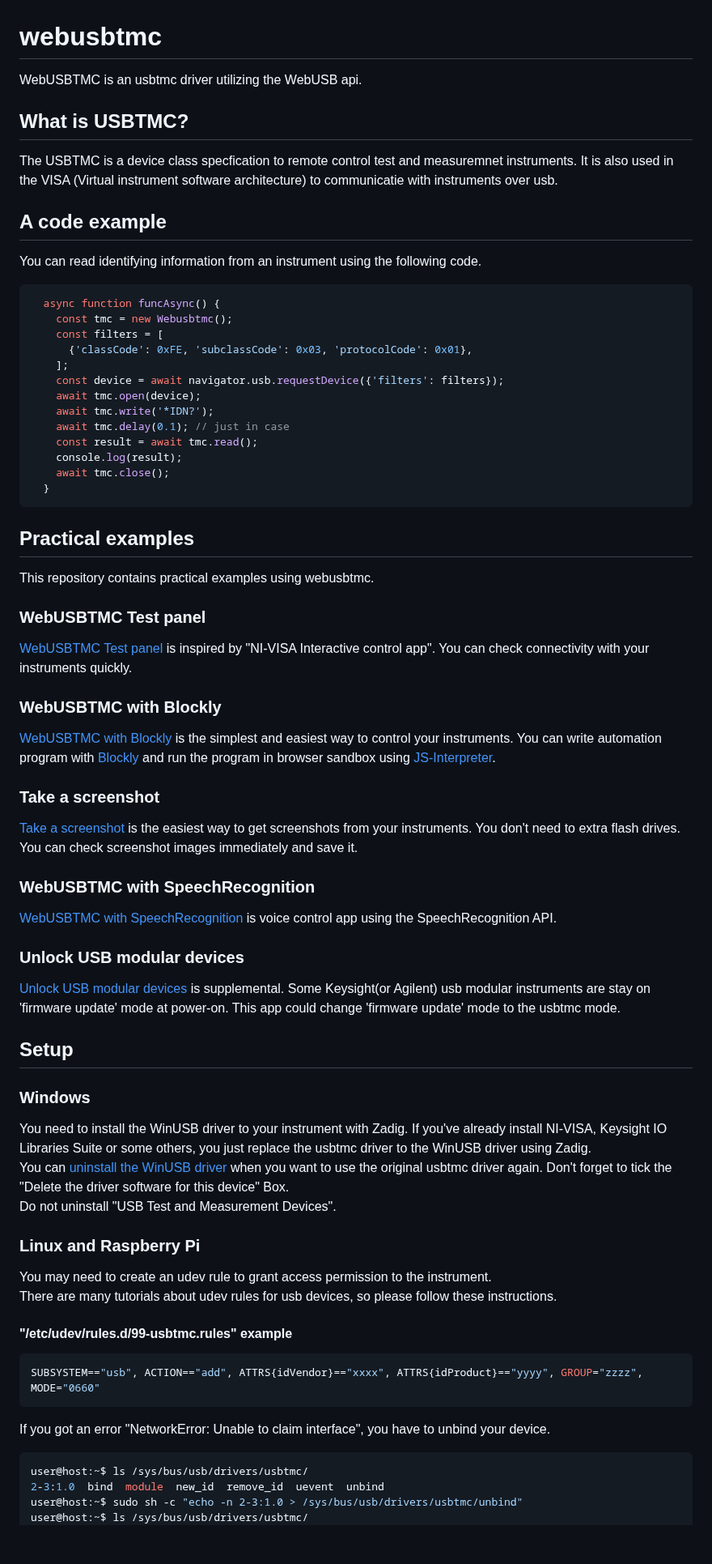
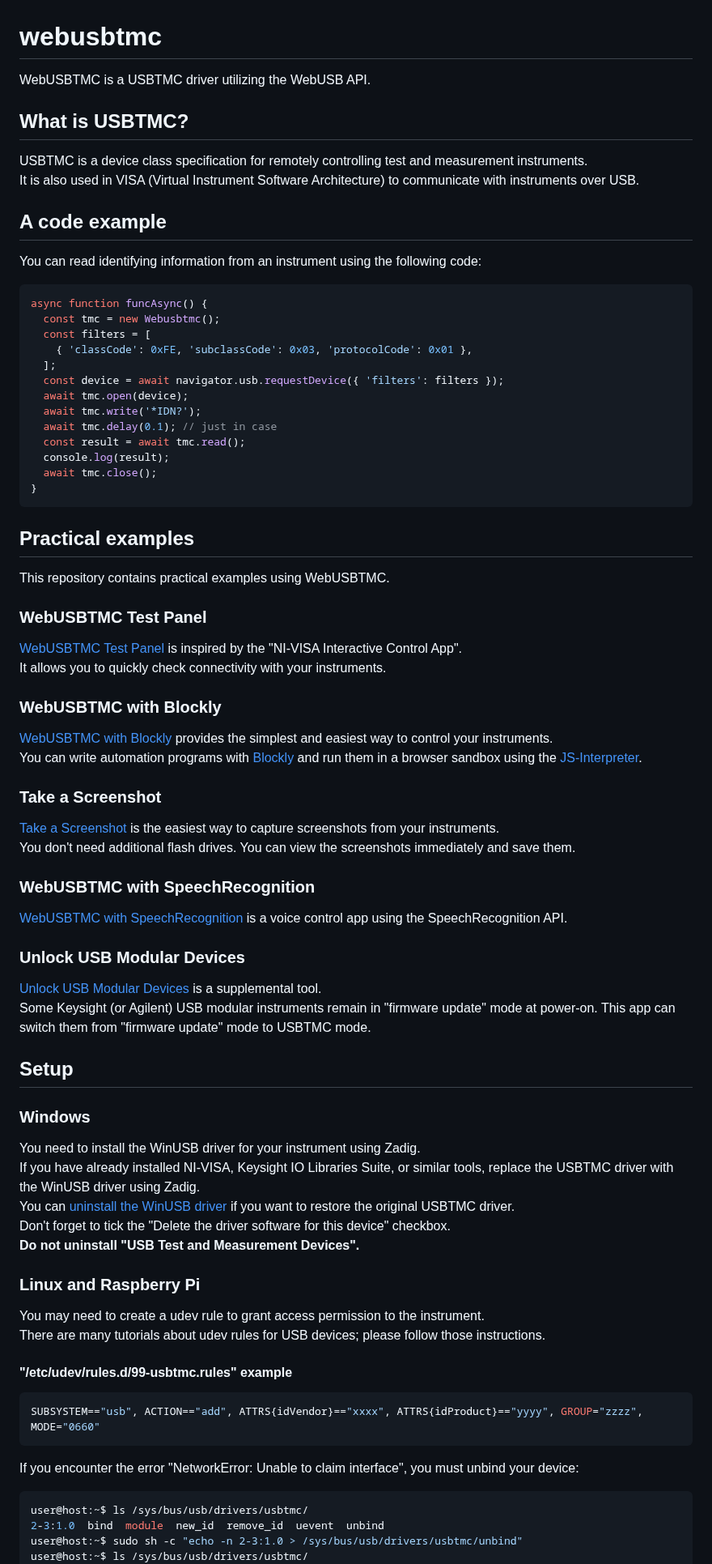
Before and after one commit to ananswer/webusbtmc, a Markdown page: README.md, the part around one of its changes. Shown at 81% size. Rendered like a GitHub page; blank space fills up the shorter version.

Commit message:
Update Readme.md for improved clarity and grammar with assistance from AI.

```diff
--- a/README.md
+++ b/README.md
@@ -1,69 +1,70 @@
 # webusbtmc
- WebUSBTMC is an usbtmc driver utilizing the WebUSB api.
+WebUSBTMC is a USBTMC driver utilizing the WebUSB API.
 
 ## What is USBTMC?
- The USBTMC is a device class specfication to remote control test and measuremnet instruments.
- It is also used in the VISA (Virtual instrument software architecture) to communicatie with instruments over usb.
-
+USBTMC is a device class specification for remotely controlling test and measurement instruments.
+It is also used in VISA (Virtual Instrument Software Architecture) to communicate with instruments over USB.
 
 ## A code example
- You can read identifying information from an instrument using the following code.
+You can read identifying information from an instrument using the following code:
 ~~~javascript
-  async function funcAsync() {
-    const tmc = new Webusbtmc();
-    const filters = [
-      {'classCode': 0xFE, 'subclassCode': 0x03, 'protocolCode': 0x01},
-    ];
-    const device = await navigator.usb.requestDevice({'filters': filters});
-    await tmc.open(device);
-    await tmc.write('*IDN?');
-    await tmc.delay(0.1); // just in case
-    const result = await tmc.read();
-    console.log(result);
-    await tmc.close();
-  }
+async function funcAsync() {
+  const tmc = new Webusbtmc();
+  const filters = [
+    { 'classCode': 0xFE, 'subclassCode': 0x03, 'protocolCode': 0x01 },
+  ];
+  const device = await navigator.usb.requestDevice({ 'filters': filters });
+  await tmc.open(device);
+  await tmc.write('*IDN?');
+  await tmc.delay(0.1); // just in case
+  const result = await tmc.read();
+  console.log(result);
+  await tmc.close();
+}
 ~~~
 
 ## Practical examples
- This repository contains practical examples using webusbtmc.
+This repository contains practical examples using WebUSBTMC.
 
-### WebUSBTMC Test panel
- [WebUSBTMC Test panel](basiciopage) is inspired by "NI-VISA Interactive control app".
- You can check connectivity with your instruments quickly.
+### WebUSBTMC Test Panel
+[WebUSBTMC Test Panel](basiciopage) is inspired by the "NI-VISA Interactive Control App".
+It allows you to quickly check connectivity with your instruments.
 
 ### WebUSBTMC with Blockly
- [WebUSBTMC with Blockly](blocklypage) is the simplest and easiest way to control your instruments.
- You can write automation program with [Blockly](https://developers.google.com/blockly) and run the program in browser sandbox using [JS-Interpreter](https://neil.fraser.name/software/JS-Interpreter/docs.html).
+[WebUSBTMC with Blockly](blocklypage) provides the simplest and easiest way to control your instruments.
+You can write automation programs with [Blockly](https://developers.google.com/blockly) and run them in a browser sandbox using the [JS-Interpreter](https://neil.fraser.name/software/JS-Interpreter/docs.html).
 
-### Take a screenshot
- [Take a screenshot](screenshotpage) is the easiest way to get screenshots from your instruments.
- You don't need to extra flash drives. You can check screenshot images immediately and save it.
+### Take a Screenshot
+[Take a Screenshot](screenshotpage) is the easiest way to capture screenshots from your instruments.
+You don't need additional flash drives. You can view the screenshots immediately and save them.
 
 ### WebUSBTMC with SpeechRecognition
- [WebUSBTMC with SpeechRecognition](speechrecognitionpage) is voice control app using the SpeechRecognition API.
+[WebUSBTMC with SpeechRecognition](speechrecognitionpage) is a voice control app using the SpeechRecognition API.
 
-### Unlock USB modular devices
- [Unlock USB modular devices](unlockusbmodular) is supplemental. Some Keysight(or Agilent) usb modular instruments are stay on 'firmware update' mode at power-on. This app could change 'firmware update' mode to the usbtmc mode.
+### Unlock USB Modular Devices
+[Unlock USB Modular Devices](unlockusbmodular) is a supplemental tool.
+Some Keysight (or Agilent) USB modular instruments remain in "firmware update" mode at power-on. This app can switch them from "firmware update" mode to USBTMC mode.
 
 ## Setup
 ### Windows
- You need to install the WinUSB driver to your instrument with Zadig.
- If you've already install NI-VISA, Keysight IO Libraries Suite or some others, you just replace the usbtmc driver to the WinUSB driver using Zadig.
- You can [uninstall the WinUSB driver](https://github.com/pbatard/libwdi/wiki/FAQ#Help_Zadig_replaced_the_driver_for_the_wrong_device_How_do_I_restore_it) when you want to use the original usbtmc driver again. Don't forget to tick the "Delete the driver software for this device" Box.
- Do not uninstall "USB Test and Measurement Devices".
+You need to install the WinUSB driver for your instrument using Zadig.
+If you have already installed NI-VISA, Keysight IO Libraries Suite, or similar tools, replace the USBTMC driver with the WinUSB driver using Zadig.
+You can [uninstall the WinUSB driver](https://github.com/pbatard/libwdi/wiki/FAQ#Help_Zadig_replaced_the_driver_for_the_wrong_device_How_do_I_restore_it) if you want to restore the original USBTMC driver.
+Don't forget to tick the "Delete the driver software for this device" checkbox.
+**Do not uninstall "USB Test and Measurement Devices".**
 
 ### Linux and Raspberry Pi
- You may need to create an udev rule to grant access permission to the instrument.
- There are many tutorials about udev rules for usb devices, so please follow these instructions.
+You may need to create a udev rule to grant access permission to the instrument.
+There are many tutorials about udev rules for USB devices; please follow those instructions.
 
 #### "/etc/udev/rules.d/99-usbtmc.rules" example
- ~~~sh
- SUBSYSTEM=="usb", ACTION=="add", ATTRS{idVendor}=="xxxx", ATTRS{idProduct}=="yyyy", GROUP="zzzz", MODE="0660"
- ~~~
+~~~sh
+SUBSYSTEM=="usb", ACTION=="add", ATTRS{idVendor}=="xxxx", ATTRS{idProduct}=="yyyy", GROUP="zzzz", MODE="0660"
+~~~
 
- If you got an error "NetworkError: Unable to claim interface", you have to unbind your device.
+If you encounter the error "NetworkError: Unable to claim interface", you must unbind your device:
 
- ~~~console
+~~~console
 user@host:~$ ls /sys/bus/usb/drivers/usbtmc/
 2-3:1.0  bind  module  new_id  remove_id  uevent  unbind
 user@host:~$ sudo sh -c "echo -n 2-3:1.0 > /sys/bus/usb/drivers/usbtmc/unbind"
```
Also changed, not shown: other parts of README.md (+11 -10 lines).
